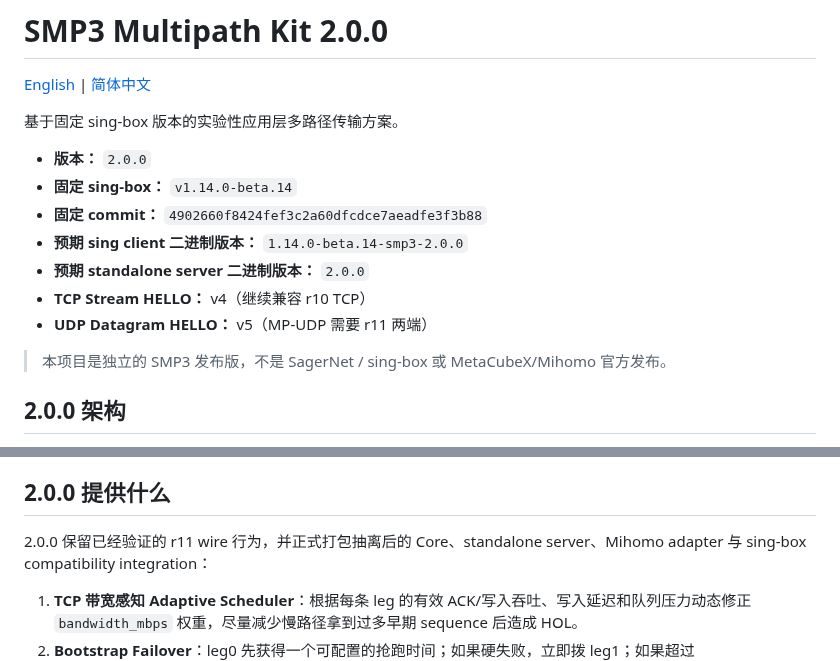
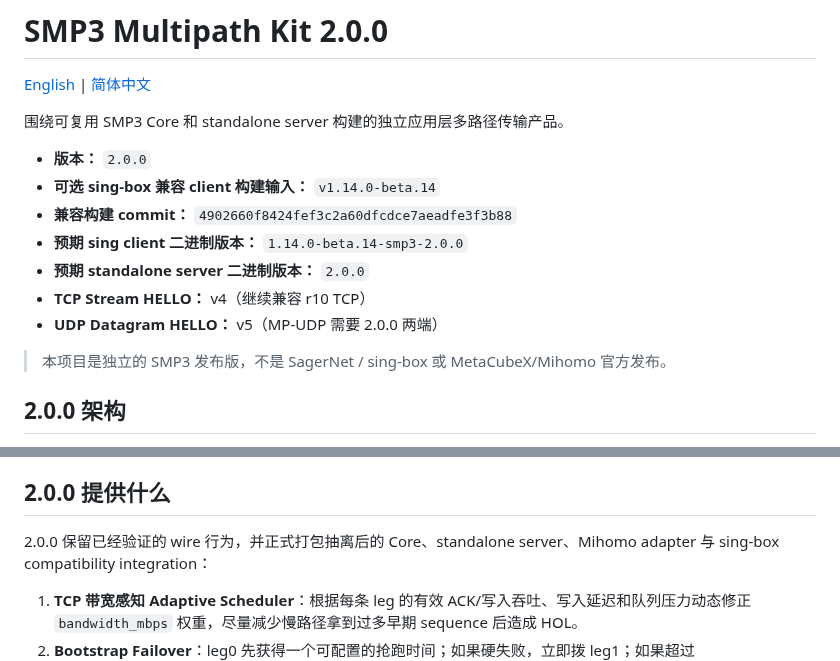
Before and after one commit to Superbias/smp3-multipath-kit-public, a Markdown page: README-zh_CN.md, 2 parts joined by grey strips. GitHub-like rendering.

Commit message:
docs: update 2.0.0 release documentation (README-zh_CN.md)

```diff
--- a/README-zh_CN.md
+++ b/README-zh_CN.md
@@ -2,15 +2,15 @@
 
 [English](README.md) | [简体中文](README-zh_CN.md)
 
-基于固定 sing-box 版本的实验性应用层多路径传输方案。
+围绕可复用 SMP3 Core 和 standalone server 构建的独立应用层多路径传输产品。
 
 - **版本：** `2.0.0`
-- **固定 sing-box：** `v1.14.0-beta.14`
-- **固定 commit：** `4902660f8424fef3c2a60dfcdce7aeadfe3f3b88`
+- **可选 sing-box 兼容 client 构建输入：** `v1.14.0-beta.14`
+- **兼容构建 commit：** `4902660f8424fef3c2a60dfcdce7aeadfe3f3b88`
 - **预期 sing client 二进制版本：** `1.14.0-beta.14-smp3-2.0.0`
 - **预期 standalone server 二进制版本：** `2.0.0`
 - **TCP Stream HELLO：** v4（继续兼容 r10 TCP）
-- **UDP Datagram HELLO：** v5（MP-UDP 需要 r11 两端）
+- **UDP Datagram HELLO：** v5（MP-UDP 需要 2.0.0 两端）
 
 > 本项目是独立的 SMP3 发布版，不是 SagerNet / sing-box 或 MetaCubeX/Mihomo 官方发布。
 
@@ -33,7 +33,7 @@ Hysteria2，这些加密 carrier 在客户端或外围部署中终止后连接 S
 
 ## 2.0.0 提供什么
 
-2.0.0 保留已经验证的 r11 wire 行为，并正式打包抽离后的 Core、standalone
+2.0.0 保留已经验证的 wire 行为，并正式打包抽离后的 Core、standalone
 server、Mihomo adapter 与 sing-box compatibility integration：
 
 1. **TCP 带宽感知 Adaptive Scheduler**：根据每条 leg 的有效 ACK/写入吞吐、写入延迟和队列压力动态修正 `bandwidth_mbps` 权重，尽量减少慢路径拿到过多早期 sequence 后造成 HOL。
```
